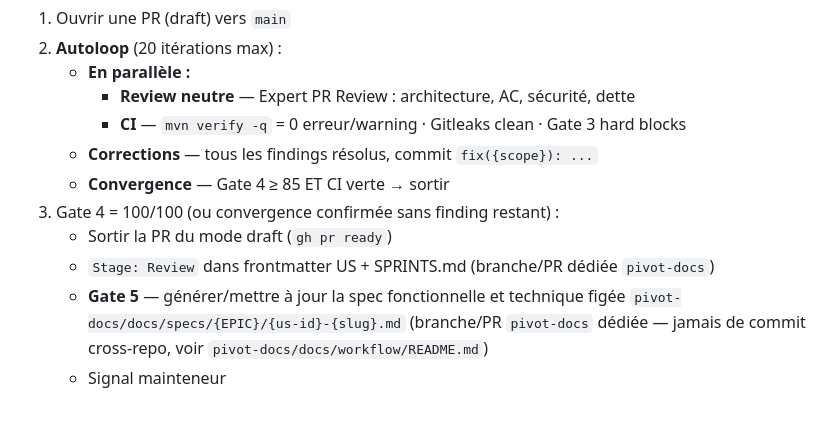
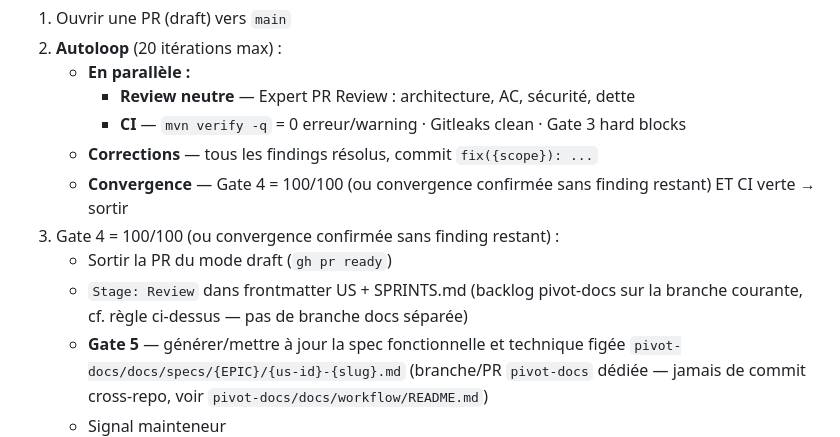
Before and after one commit to PIVOT-PLATFORM/pivot-core, a Markdown page: CLAUDE.md, the part around the change. GitHub-like rendering; blank space fills up the shorter version.

Commit message:
fix(docs): réconcilie le seuil Gate 4 et la règle backlog dans CLAUDE.md
- La condition Convergence de l'Autoloop (ligne 206) restait à
  "Gate 4 ≥ 85" alors que l'étape 3 qu'elle déclenche exige
  "Gate 4 = 100/100" : une PR convergeant entre 85 et 99 sortait de
  la boucle sans qu'aucune action de l'étape 3 (draft exit, Gate 5,
  signal mainteneur) ne se déclenche — reproduisant le bug que cette
  PR est censée corriger. Aligne Convergence sur le même seuil que
  l'étape 3, cohérent avec la table Gates ACDD et le label
  `auto-approved`, déjà à 100/100.
- Rétablit la correction de f57d575 (règle backlog pivot-docs sur la
  branche courante), silencieusement annulée par 9eaadb5 sans lien
  avec son propos (le seuil numérique).

Gate 4 review findings on PR #143.

Co-Authored-By: Claude Sonnet 5 <noreply@anthropic.com>

```diff
--- a/CLAUDE.md
+++ b/CLAUDE.md
@@ -203,10 +203,10 @@ Après implémentation sur `feat/{us-id}-{slug}` :
      - **Review neutre** — Expert PR Review : architecture, AC, sécurité, dette
      - **CI** — `mvn verify -q` = 0 erreur/warning · Gitleaks clean · Gate 3 hard blocks
    - **Corrections** — tous les findings résolus, commit `fix({scope}): ...`
-   - **Convergence** — Gate 4 ≥ 85 ET CI verte → sortir
+   - **Convergence** — Gate 4 = 100/100 (ou convergence confirmée sans finding restant) ET CI verte → sortir
 3. Gate 4 = 100/100 (ou convergence confirmée sans finding restant) :
    - Sortir la PR du mode draft (`gh pr ready`)
-   - `Stage: Review` dans frontmatter US + SPRINTS.md (branche/PR dédiée `pivot-docs`)
+   - `Stage: Review` dans frontmatter US + SPRINTS.md (backlog pivot-docs sur la branche courante, cf. règle ci-dessus — pas de branche docs séparée)
    - **Gate 5** — générer/mettre à jour la spec fonctionnelle et technique figée `pivot-docs/docs/specs/{EPIC}/{us-id}-{slug}.md` (branche/PR `pivot-docs` dédiée — jamais de commit cross-repo, voir `pivot-docs/docs/workflow/README.md`)
    - Signal mainteneur
 4. Blocage 20 boucles → Breaking Point 2
```
